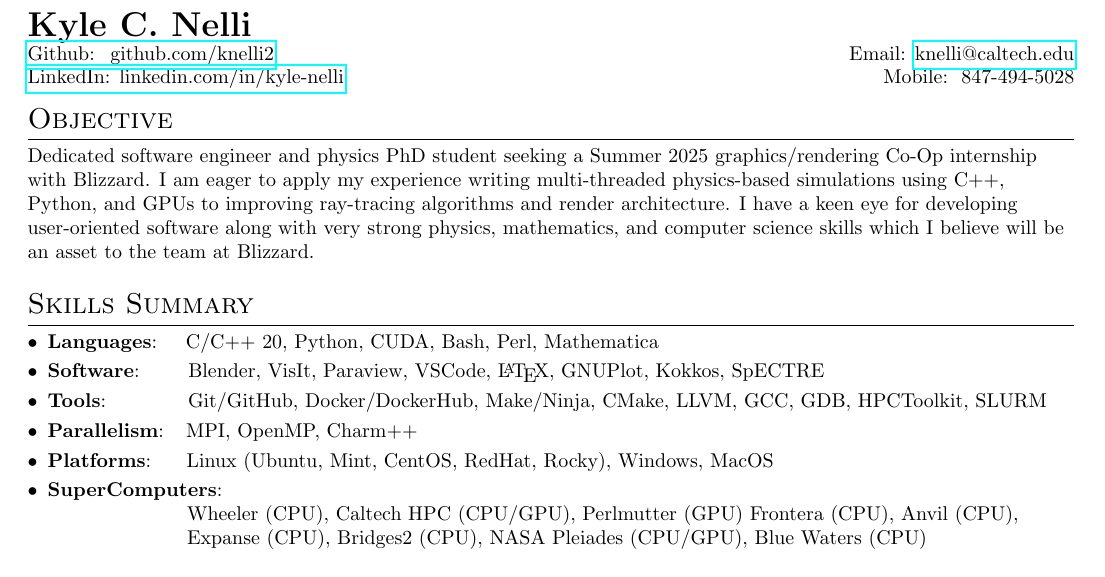
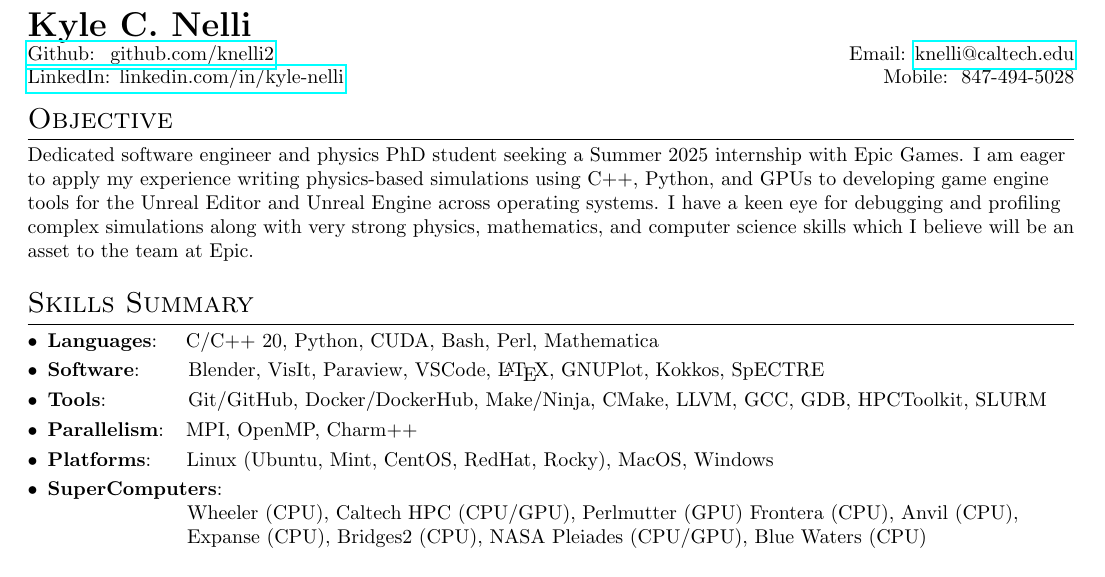
Before and after one commit to knelli2/Nelli-CV, a LaTeX CV (Nelli_CV.tex): part of page 1 of 2, cut so that both start at the same text. Compiled offline with pdfLaTeX.

Commit message:
Update objective for Epic tools

```diff
--- a/Nelli_CV.tex
+++ b/Nelli_CV.tex
@@ -170,12 +170,12 @@
 
 \section{Objective}
 Dedicated software engineer and physics PhD student seeking a Summer 2025
-graphics/rendering Co-Op internship with Blizzard. I am eager to apply my
-experience writing multi-threaded physics-based simulations using C++, Python,
-and GPUs to improving ray-tracing algorithms and render architecture. I have a
-keen eye for developing user-oriented software along with very strong physics,
-mathematics, and computer science skills which I believe will be an asset to the
-team at Blizzard.
+internship with Epic Games. I am eager to apply my experience writing
+physics-based simulations using C++, Python, and GPUs to developing game engine
+tools for the Unreal Editor and Unreal Engine across operating systems. I have a
+keen eye for debugging and profiling complex simulations along with very strong
+physics, mathematics, and computer science skills which I believe will be an
+asset to the team at Epic.
 
 %-------------SKILLS-----------------
 \vspace{5pt}
@@ -186,7 +186,7 @@ team at Blizzard.
 	\LaTeX, GNUPlot, Kokkos, SpECTRE}
 	\resumeSubItem{Tools}{~~~~~~~~~~~Git/GitHub, Docker/DockerHub, Make/Ninja, CMake, LLVM, GCC, GDB, HPCToolkit, SLURM}
   \resumeSubItem{Parallelism}{~~MPI, OpenMP, Charm++}
-	\resumeSubItem{Platforms}{~~~~Linux (Ubuntu, Mint, CentOS, RedHat, Rocky), Windows, MacOS}
+	\resumeSubItem{Platforms}{~~~~Linux (Ubuntu, Mint, CentOS, RedHat, Rocky), MacOS, Windows}
 	\resumeSubItem{SuperComputers}{\\~~~~~~~~~~~~~~~~~~~~ Wheeler (CPU), Caltech HPC (CPU/GPU),
 	Perlmutter (GPU) Frontera (CPU), Anvil (CPU), \\~~~~~~~~~~~~~~~~~~~~ Expanse (CPU),
   Bridges2 (CPU), NASA Pleiades (CPU/GPU), Blue Waters (CPU)}
```
